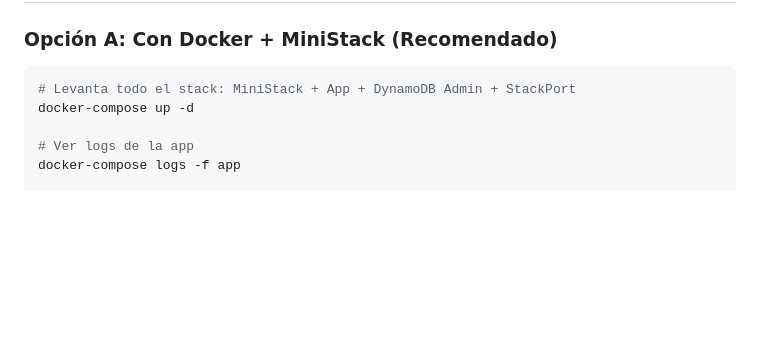
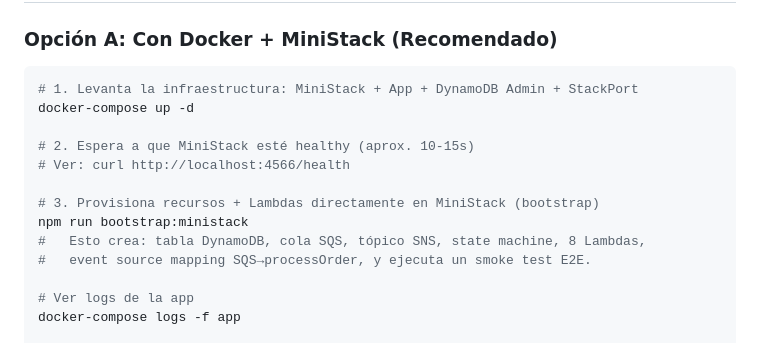
Before and after one commit to colombinis/serverless-order-pipeline, a Markdown page: README.md, the part around one of its changes. Drawn GitHub-style; blank space fills up the shorter version.

````diff
--- a/README.md
+++ b/README.md
@@ -66,8 +66,16 @@ Cliente HTTP
 ### Opción A: Con Docker + MiniStack (Recomendado)
 
 ```bash
-# Levanta todo el stack: MiniStack + App + DynamoDB Admin + StackPort
+# 1. Levanta la infraestructura: MiniStack + App + DynamoDB Admin + StackPort
 docker-compose up -d
+
+# 2. Espera a que MiniStack esté healthy (aprox. 10-15s)
+# Ver: curl http://localhost:4566/health
+
+# 3. Provisiona recursos + Lambdas directamente en MiniStack (bootstrap)
+npm run bootstrap:ministack
+#   Esto crea: tabla DynamoDB, cola SQS, tópico SNS, state machine, 8 Lambdas,
+#   event source mapping SQS→processOrder, y ejecuta un smoke test E2E.
 
 # Ver logs de la app
 docker-compose logs -f app
````
Also changed, not shown: other parts of README.md (+36 -18 lines).
